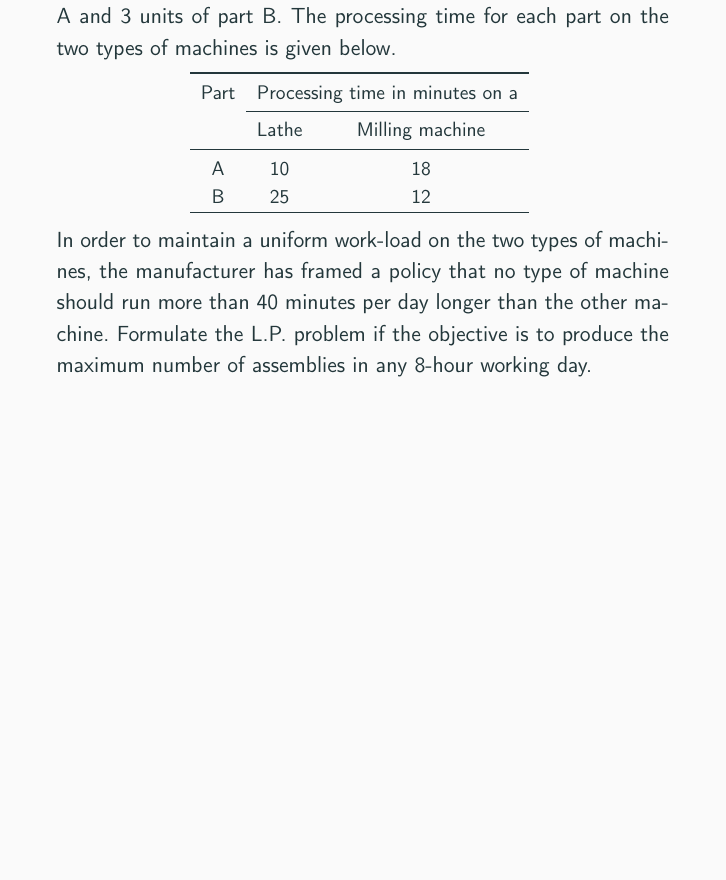
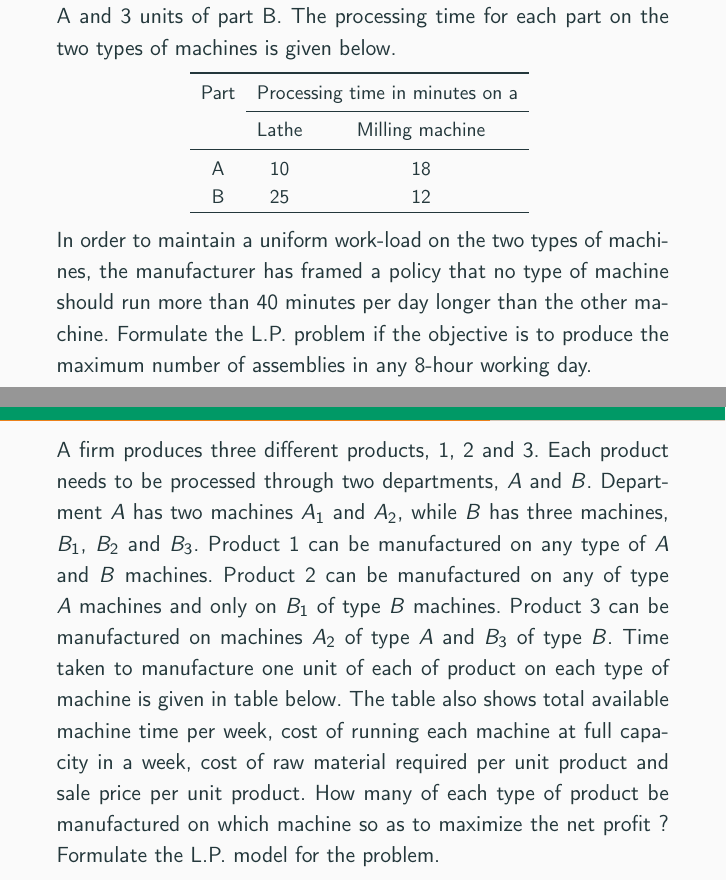
Before and after one commit to rafaeltorrese/slides_or-mathmodels, a LaTeX document (02_linear-programming/slides_linear-programming-intro.tex, which reads 02_linear-programming/examples/example_2-06-18.tex): part of page 38 of 50 before the commit and two parts of pages 38 and 39 of 52 after it, the two joined at a grey line, cut so that both start at the same text, the shorter picture padded with empty space. Compiled offline with pdfLaTeX.

Commit message:
example_2-06-18.tex was adde to examples in Linear Programming folder

```diff
--- /dev/null
+++ b/02_linear-programming/examples/example_2-06-18.tex
@@ -0,0 +1,50 @@
+\begin{frameExample}{}{}
+    % example-2.6-18
+  \only<1>{%
+A firm produces three different products, 1, 2 and 3. Each product needs
+to be processed through two departments, $A$ and $B$. Department
+$A$ has two machines $A_1$ and $A_2$, while $B$ has three
+machines, $B_1$, $B_2$ and $B_3$. Product 1 can be manufactured on
+any type of $A$ and $B$ machines. Product 2 can be manufactured on
+any of type $A$ machines and only on $B_1$ of type $B$ machines.
+Product 3 can be manufactured on machines $A_2$ of type $A$ and
+$B_3$ of type $B$. Time taken to manufacture one unit of each of
+product on each type of machine is given in table below. The table also
+shows total available machine time per week, cost of running each
+machine at full capacity in a week, cost of raw material required per
+unit product and sale price per unit product. How many of each type of
+product be manufactured on which machine so as to maximize the net
+profit ? Formulate the L.P. model for the problem.
+  }
+
+  \begin{onlyenv}<2>
+    {\centering
+  \scalebox{0.7}{
+    \begin{tabular}{llllll}
+\toprule
+Machine & 1 & 2 & 3 & Time per week (minutes) & Cost / week at full
+capacity \\
+\midrule
+$A_1$ & 4 & 5 & -- & 5,000 & 250 \\
+$A_2$ & 5 & 7 & 11 & 10,000 & 500 \\
+$B_1$ & 7 & 8 & -- & 8,000 & 450 \\
+$B_2$ & 8 & -- & -- & 4,000 & 250 \\
+$B_3$ & 3 & -- & 7 & 5,600 & 280 \\
+Material Cost & 0.30 & 0.40 & 0.50 & & \\
+Sale price & 1.50 & 1.80 & 2.40 & & \\
+\bottomrule
+\end{tabular}
+} % end scale box
+\par}
+  \end{onlyenv}
+
+\end{frameExample}
+
+
+
+
+
+%%% Local Variables:
+%%% mode: latex
+%%% TeX-master: "../slides_linear-programming-intro"
+%%% End:
```
Also changed, not shown: 02_linear-programming/slides_linear-programming-intro.tex (+1 -0 lines).
